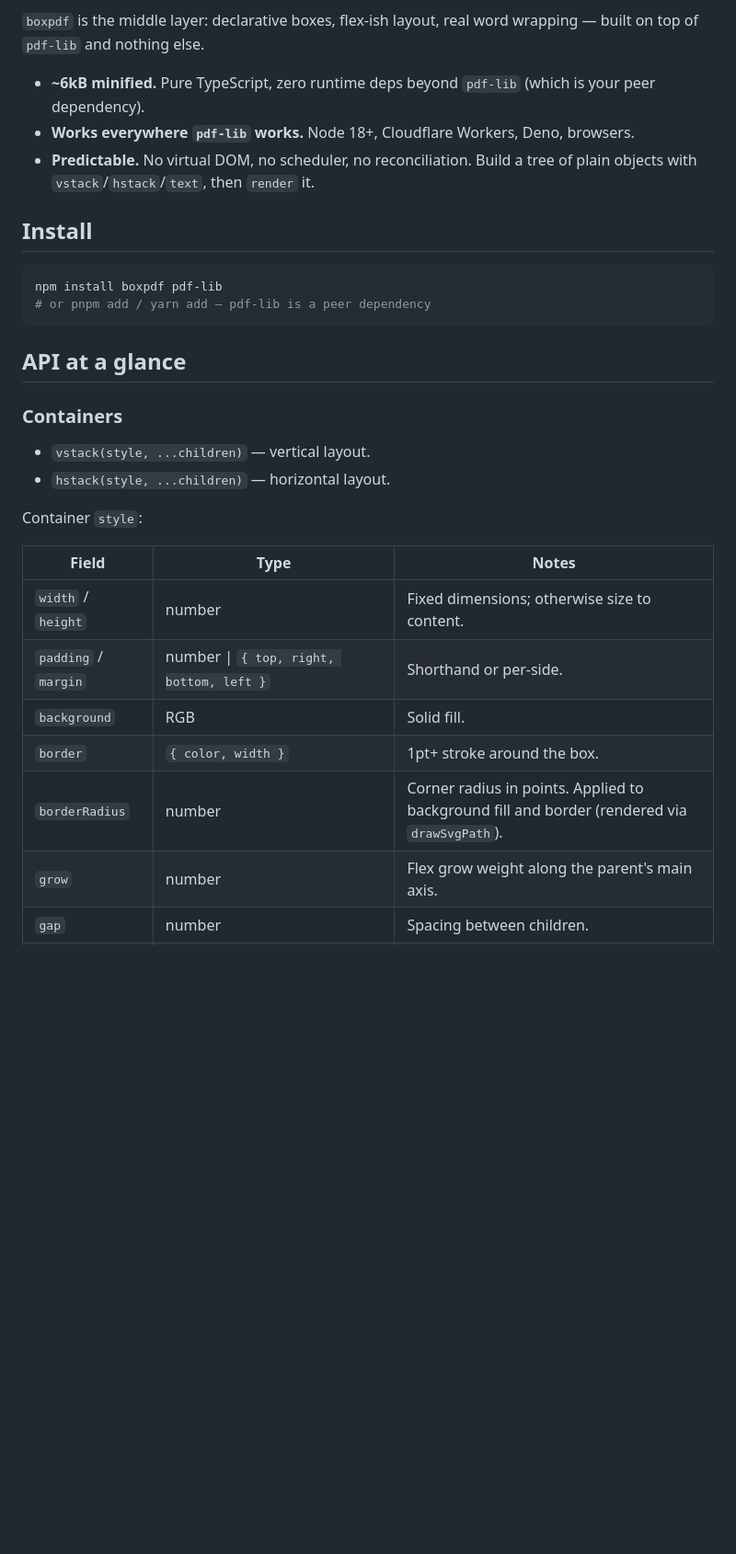
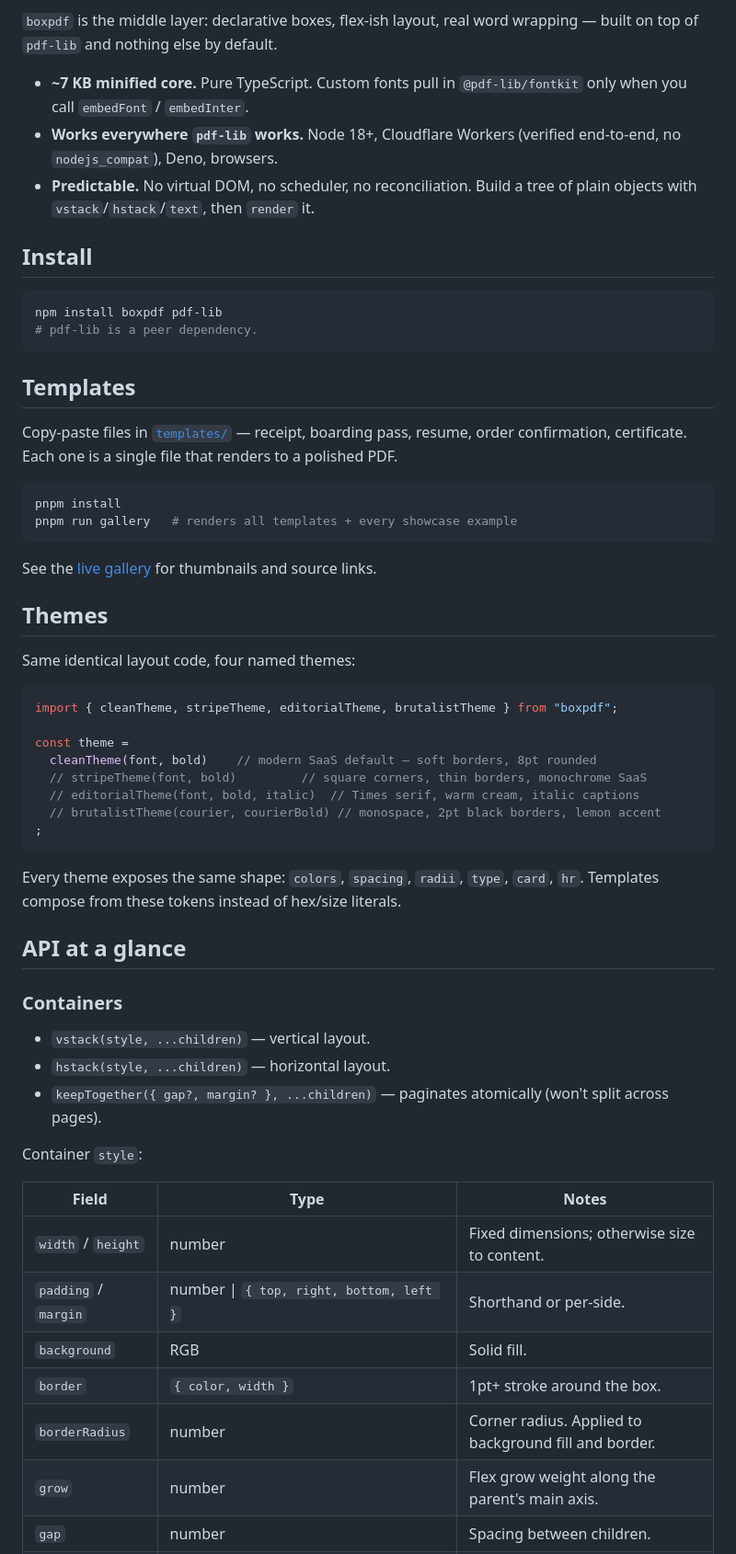
Before and after one commit to earonesty/boxpdf, a Markdown page: README.md, the part around one of its changes. Shown at 92% size. GitHub-like rendering; blank space fills up the shorter version.

````diff
--- a/README.md
+++ b/README.md
@@ -41,11 +42,11 @@ because fontkit needs runtime WASM, which Workers disallow.
 
 `boxpdf` is the middle layer: declarative boxes, flex-ish layout, real word
-wrapping — built on top of `pdf-lib` and nothing else.
+wrapping — built on top of `pdf-lib` and nothing else by default.
 
-- **~6kB minified.** Pure TypeScript, zero runtime deps beyond `pdf-lib`
-  (which is your peer dependency).
-- **Works everywhere `pdf-lib` works.** Node 18+, Cloudflare Workers, Deno,
-  browsers.
+- **~7 KB minified core.** Pure TypeScript. Custom fonts pull in
+  `@pdf-lib/fontkit` only when you call `embedFont` / `embedInter`.
+- **Works everywhere `pdf-lib` works.** Node 18+, Cloudflare Workers (verified
+  end-to-end, no `nodejs_compat`), Deno, browsers.
 - **Predictable.** No virtual DOM, no scheduler, no reconciliation. Build a
   tree of plain objects with `vstack`/`hstack`/`text`, then `render` it.
 
@@ -53,8 +54,41 @@ wrapping — built on top of `pdf-lib` and nothing else.
 
 ```sh
 npm install boxpdf pdf-lib
-# or pnpm add / yarn add — pdf-lib is a peer dependency
+# pdf-lib is a peer dependency.
 ```
+
+## Templates
+
+Copy-paste files in [`templates/`](./templates) — receipt, boarding pass,
+resume, order confirmation, certificate. Each one is a single file that
+renders to a polished PDF.
+
+```sh
+pnpm install
+pnpm run gallery   # renders all templates + every showcase example
+```
+
+See the [live gallery](https://earonesty.github.io/boxpdf/#templates) for
+thumbnails and source links.
+
+## Themes
+
+Same identical layout code, four named themes:
+
+```ts
+import { cleanTheme, stripeTheme, editorialTheme, brutalistTheme } from "boxpdf";
+
+const theme =
+  cleanTheme(font, bold)    // modern SaaS default — soft borders, 8pt rounded
+  // stripeTheme(font, bold)         // square corners, thin borders, monochrome SaaS
+  // editorialTheme(font, bold, italic)  // Times serif, warm cream, italic captions
+  // brutalistTheme(courier, courierBold) // monospace, 2pt black borders, lemon accent
+;
+```
+
+Every theme exposes the same shape: `colors`, `spacing`, `radii`, `type`,
+`card`, `hr`. Templates compose from these tokens instead of hex/size
+literals.
 
 ## API at a glance
 
@@ -62,6 +96,8 @@ npm install boxpdf pdf-lib
 
 - `vstack(style, ...children)` — vertical layout.
 - `hstack(style, ...children)` — horizontal layout.
+- `keepTogether({ gap?, margin? }, ...children)` — paginates atomically
+  (won't split across pages).
 
 Container `style`:
 
@@ -71,7 +107,7 @@ Container `style`:
 | `padding` / `margin` | number \| `{ top, right, bottom, left }` | Shorthand or per-side. |
 | `background` | RGB | Solid fill. |
 | `border` | `{ color, width }` | 1pt+ stroke around the box. |
-| `borderRadius` | number | Corner radius in points. Applied to background fill and border (rendered via `drawSvgPath`). |
+| `borderRadius` | number | Corner radius. Applied to background fill and border. |
 | `grow` | number | Flex grow weight along the parent's main axis. |
 | `gap` | number | Spacing between children. |
 | `justify` | `"start"` \| `"center"` \| `"end"` \| `"between"` \| `"around"` \| `"evenly"` | Main-axis distribution. |
````
Also changed, not shown: other parts of README.md (+77 -100 lines).
